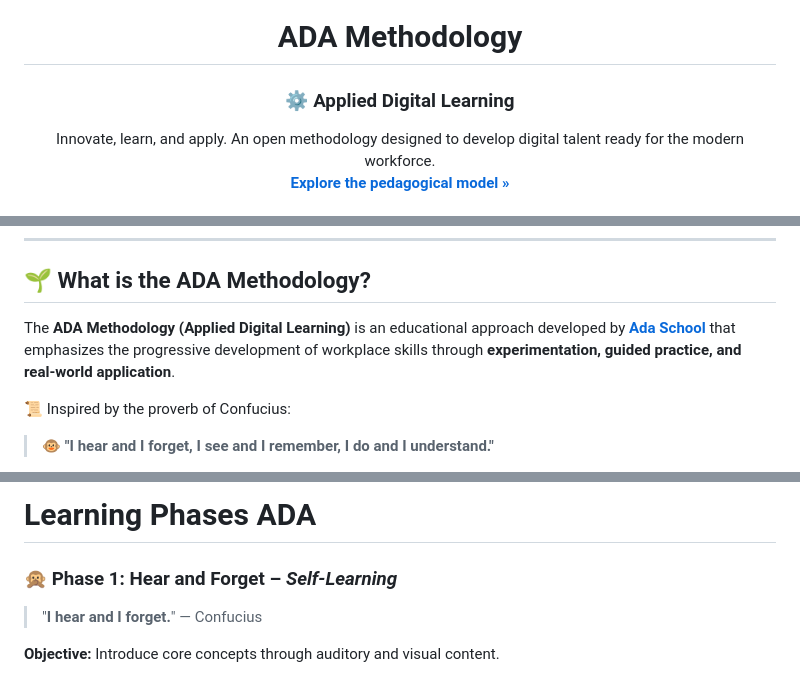
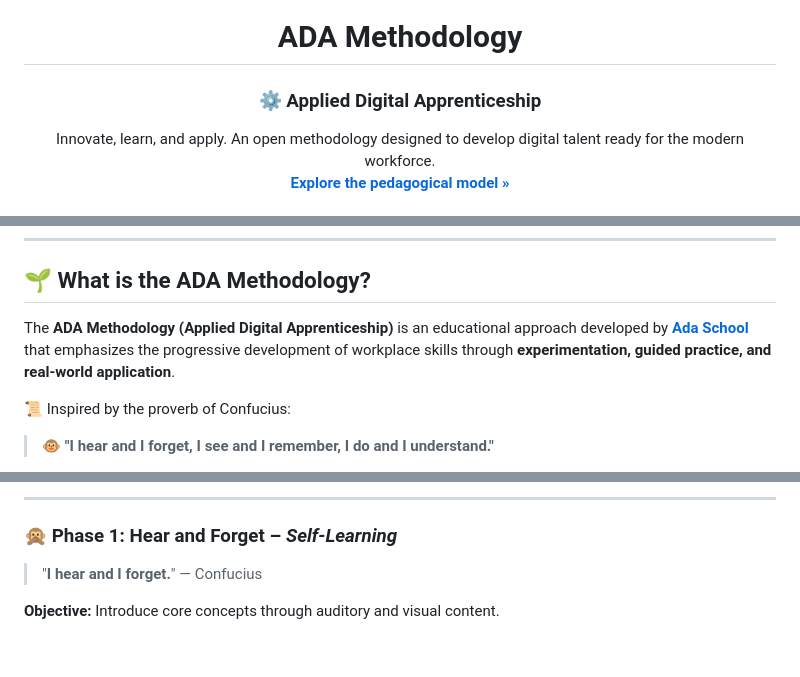
Before and after one commit to ada-school/ada-methodology, a Markdown page: README.md, 3 parts joined by grey strips. GitHub-like rendering; blank space fills up the shorter version.

```diff
--- a/README.md
+++ b/README.md
@@ -3,7 +3,7 @@
 </p>
 
 <h1 align="center">ADA Methodology</h1>
-<h3 align="center">⚙️ Applied Digital Learning</h3>
+<h3 align="center">⚙️ Applied Digital Apprenticeship</h3>
 
 <p align="center">
   Innovate, learn, and apply. An open methodology designed to develop digital talent ready for the modern workforce.
@@ -15,7 +18,7 @@
 
 ## 🌱 What is the ADA Methodology?
 
-The **ADA Methodology (Applied Digital Learning)** is an educational approach developed by <a href="https://ada-school.org/" target="_blank"><strong>Ada School</strong></a> that emphasizes the progressive development of workplace skills through **experimentation, guided practice, and real-world application**.
+The **ADA Methodology (Applied Digital Apprenticeship)** is an educational approach developed by <a href="https://ada-school.org/" target="_blank"><strong>Ada School</strong></a> that emphasizes the progressive development of workplace skills through **experimentation, guided practice, and real-world application**.
 
 📜 Inspired by the proverb of Confucius:
 
@@ -54,6 +56,5 @@ The ADA methodology is built around **Learning Atoms**—modular, reusable units
 
-
-# Learning Phases ADA
+---
 
 ### 🙊 Phase 1: Hear and Forget – *Self-Learning*
 > "**I hear and I forget.**" — Confucius
```
Also changed, not shown: other parts of README.md (+6 -4 lines).
